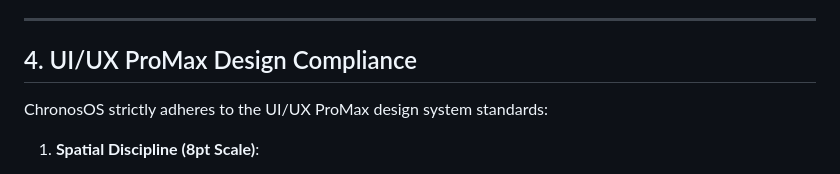
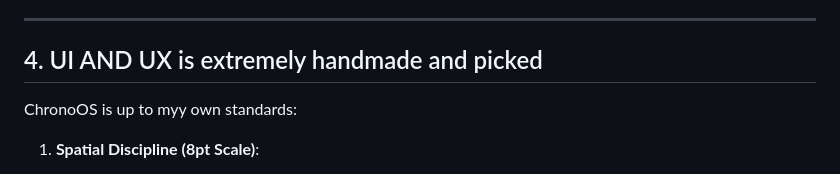
Before and after one commit to mackenziebirlymassie-lang/chrono-os-WIP-, a Markdown page: README.md, the part around the change. Rendered like a GitHub page.

Commit message:
Revise UI/UX compliance section in README

```diff
--- a/README.md
+++ b/README.md
@@ -91,9 +91,9 @@ ChronosOS simulates a 32-bit hardware Memory Management Unit (MMU) backed by an
 
 ---
 
-## 4. UI/UX ProMax Design Compliance
+## 4. UI AND UX is extremely handmade and picked
 
-ChronosOS strictly adheres to the UI/UX ProMax design system standards:
+ChronoOS is up to myy own standards:
 
 1. **Spatial Discipline (8pt Scale)**:
    - All padding, margins, gaps, and dimensions strictly use the 8pt rhythm:
```
